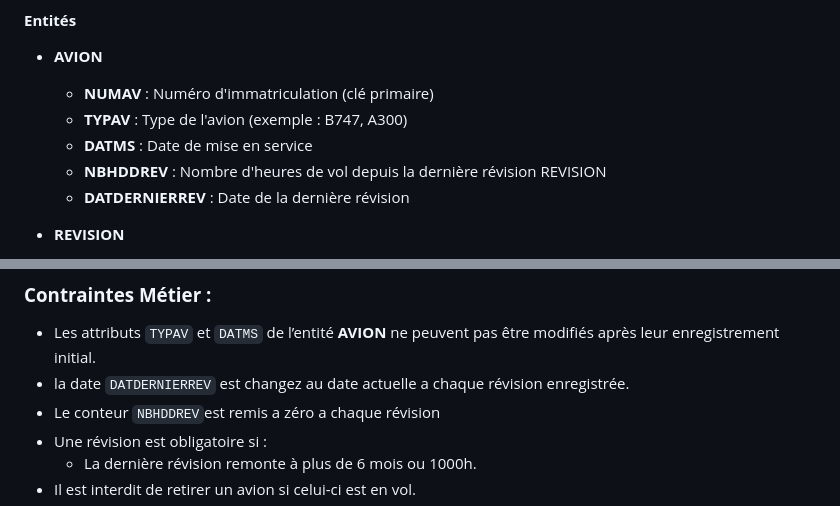
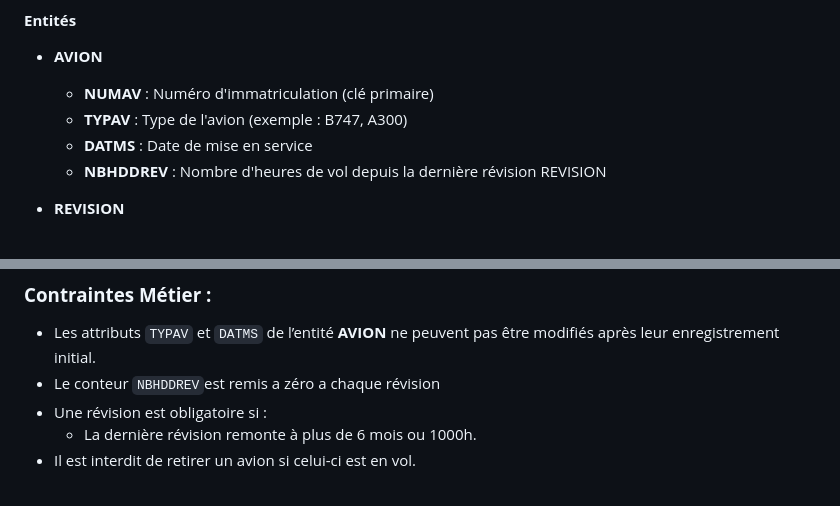
Before and after one commit to Kwanddwo/gestion_avion, a Markdown page: mcd.md, 2 parts joined by grey strips. Drawn GitHub-style.

Commit message:
Removed unnecessary field DATEDERNIERREV in MCD

```diff
--- a/mcd.md
+++ b/mcd.md
@@ -7,7 +7,6 @@
     - **TYPAV** : Type de l'avion (exemple : B747, A300)
     - **DATMS** : Date de mise en service
     - **NBHDDREV** : Nombre d'heures de vol depuis la dernière révision REVISION
-    - **DATDERNIERREV** : Date de la dernière révision
 
 - **REVISION**
 
@@ -27,7 +26,6 @@
 ### **Contraintes Métier :**
 
 - Les attributs `TYPAV` et `DATMS` de l’entité **AVION** ne peuvent pas être modifiés après leur enregistrement initial.
-- la date `DATDERNIERREV` est changez au date actuelle a chaque révision enregistrée.
 - Le conteur `NBHDDREV`est remis a zéro a chaque révision
 - Une révision est obligatoire si :
     - La dernière révision remonte à plus de 6 mois ou 1000h.
```
